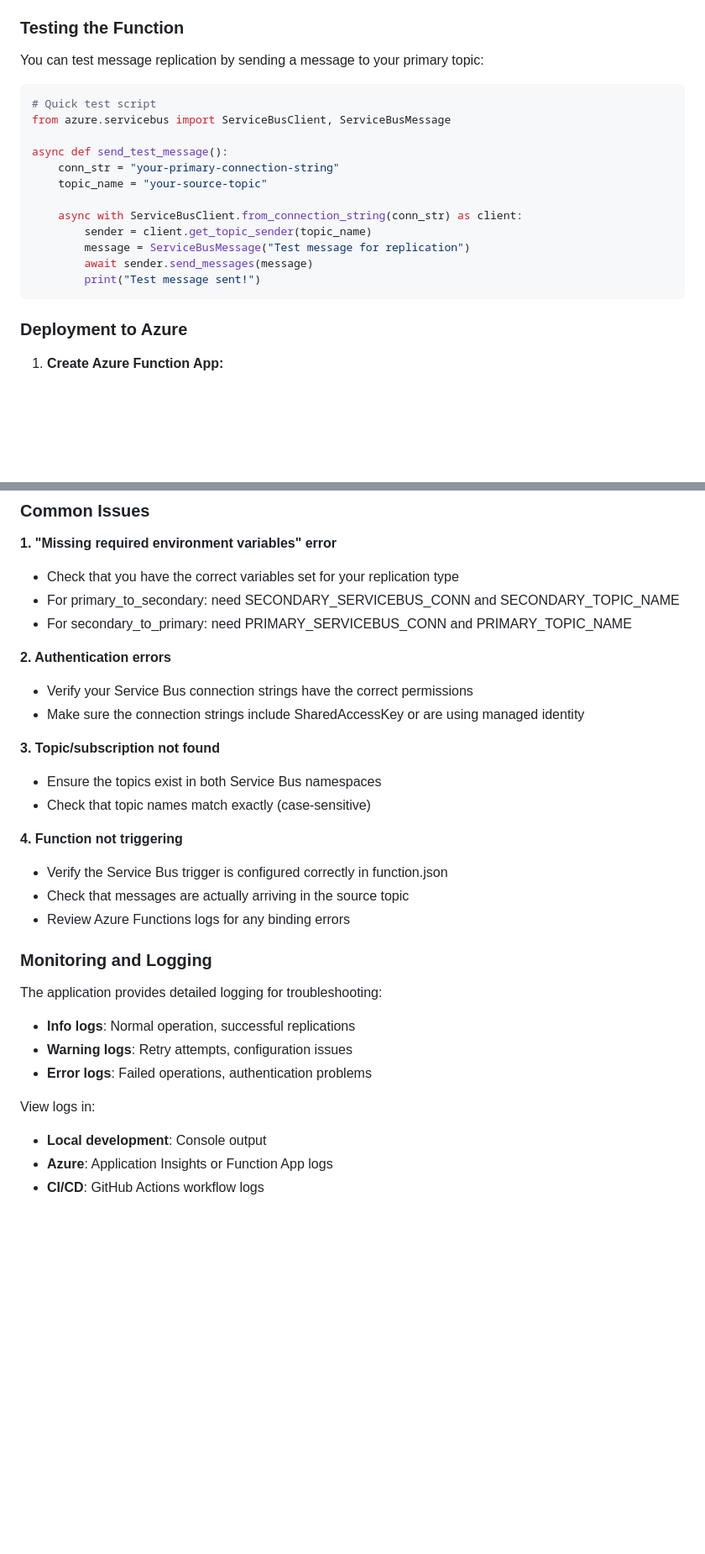
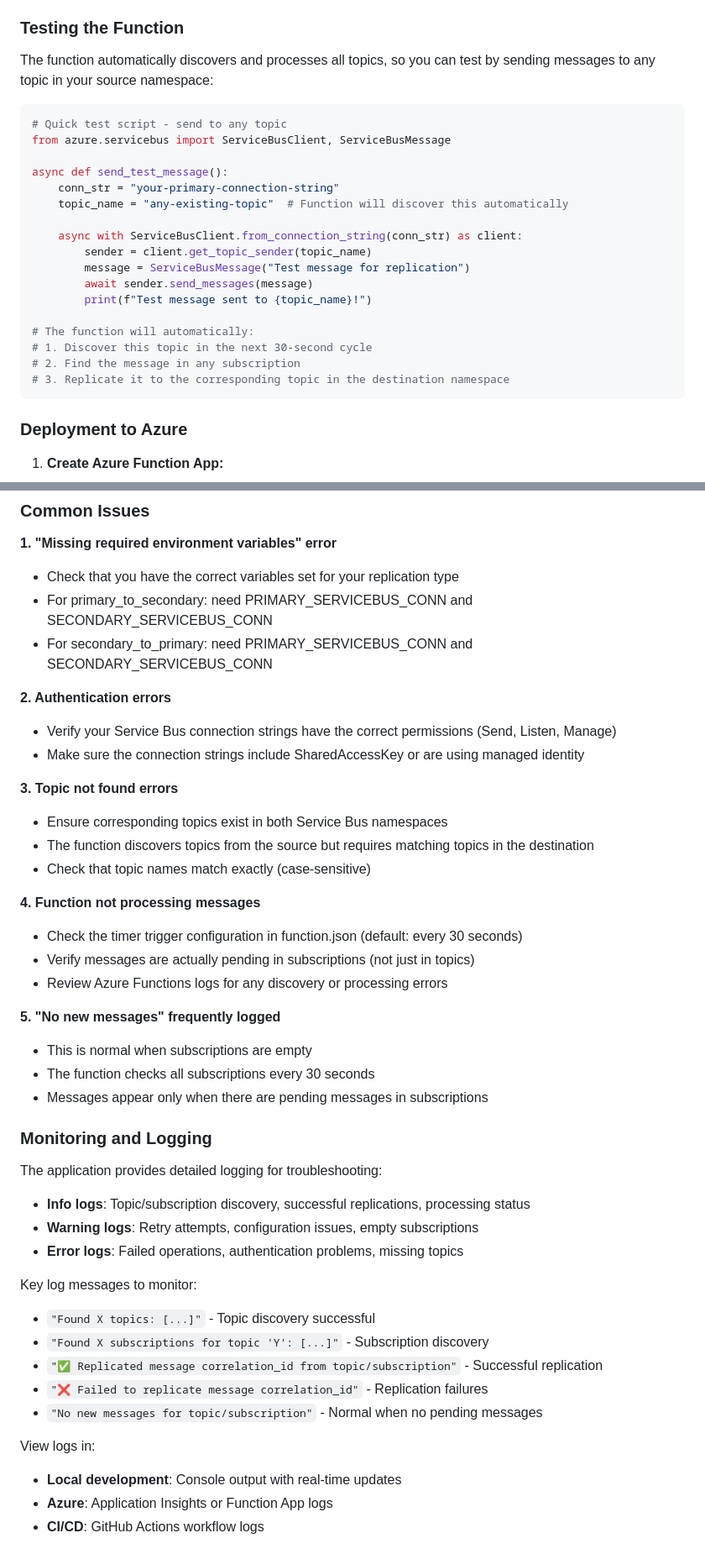
Before and after one commit to gustavo-dte/personal_projects, a Markdown page: README.md, 2 parts joined by grey strips. Shown at 84% size. Rendered like a GitHub page; blank space fills up the shorter version.

````diff
--- a/README.md
+++ b/README.md
@@ -301,21 +316,26 @@ STAGING_APPLICATIONINSIGHTS_CONNECTION_STRING
 
 ### Testing the Function
 
-You can test message replication by sending a message to your primary topic:
+The function automatically discovers and processes all topics, so you can test by sending messages to any topic in your source namespace:
 
 ```python
-# Quick test script
+# Quick test script - send to any topic
 from azure.servicebus import ServiceBusClient, ServiceBusMessage
 
 async def send_test_message():
     conn_str = "your-primary-connection-string"
-    topic_name = "your-source-topic"
+    topic_name = "any-existing-topic"  # Function will discover this automatically
 
     async with ServiceBusClient.from_connection_string(conn_str) as client:
         sender = client.get_topic_sender(topic_name)
         message = ServiceBusMessage("Test message for replication")
         await sender.send_messages(message)
-        print("Test message sent!")
+        print(f"Test message sent to {topic_name}!")
+
+# The function will automatically:
+# 1. Discover this topic in the next 30-second cycle
+# 2. Find the message in any subscription
+# 3. Replicate it to the corresponding topic in the destination namespace
 ```
 
 ### Deployment to Azure
@@ -376,32 +431,45 @@ When message sending fails, the function:
 
 **1. "Missing required environment variables" error**
 - Check that you have the correct variables set for your replication type
-- For primary_to_secondary: need SECONDARY_SERVICEBUS_CONN and SECONDARY_TOPIC_NAME
-- For secondary_to_primary: need PRIMARY_SERVICEBUS_CONN and PRIMARY_TOPIC_NAME
+- For primary_to_secondary: need PRIMARY_SERVICEBUS_CONN and SECONDARY_SERVICEBUS_CONN
+- For secondary_to_primary: need PRIMARY_SERVICEBUS_CONN and SECONDARY_SERVICEBUS_CONN
 
 **2. Authentication errors**
-- Verify your Service Bus connection strings have the correct permissions
+- Verify your Service Bus connection strings have the correct permissions (Send, Listen, Manage)
 - Make sure the connection strings include SharedAccessKey or are using managed identity
 
-**3. Topic/subscription not found**
-- Ensure the topics exist in both Service Bus namespaces
+**3. Topic not found errors**
+- Ensure corresponding topics exist in both Service Bus namespaces
+- The function discovers topics from the source but requires matching topics in the destination
 - Check that topic names match exactly (case-sensitive)
 
-**4. Function not triggering**
-- Verify the Service Bus trigger is configured correctly in function.json
-- Check that messages are actually arriving in the source topic
-- Review Azure Functions logs for any binding errors
+**4. Function not processing messages**
+- Check the timer trigger configuration in function.json (default: every 30 seconds)
+- Verify messages are actually pending in subscriptions (not just in topics)
+- Review Azure Functions logs for any discovery or processing errors
+
+**5. "No new messages" frequently logged**
+- This is normal when subscriptions are empty
+- The function checks all subscriptions every 30 seconds
+- Messages appear only when there are pending messages in subscriptions
 
 ### Monitoring and Logging
 
 The application provides detailed logging for troubleshooting:
 
-- **Info logs**: Normal operation, successful replications
-- **Warning logs**: Retry attempts, configuration issues
-- **Error logs**: Failed operations, authentication problems
+- **Info logs**: Topic/subscription discovery, successful replications, processing status
+- **Warning logs**: Retry attempts, configuration issues, empty subscriptions
+- **Error logs**: Failed operations, authentication problems, missing topics
+
+Key log messages to monitor:
+- `"Found X topics: [...]"` - Topic discovery successful
+- `"Found X subscriptions for topic 'Y': [...]"` - Subscription discovery
+- `"✅ Replicated message correlation_id from topic/subscription"` - Successful replication
+- `"❌ Failed to replicate message correlation_id"` - Replication failures
+- `"No new messages for topic/subscription"` - Normal when no pending messages
 
 View logs in:
-- **Local development**: Console output
+- **Local development**: Console output with real-time updates
 - **Azure**: Application Insights or Function App logs
 - **CI/CD**: GitHub Actions workflow logs
 
````
Also changed, not shown: other parts of README.md (+91 -41 lines).
